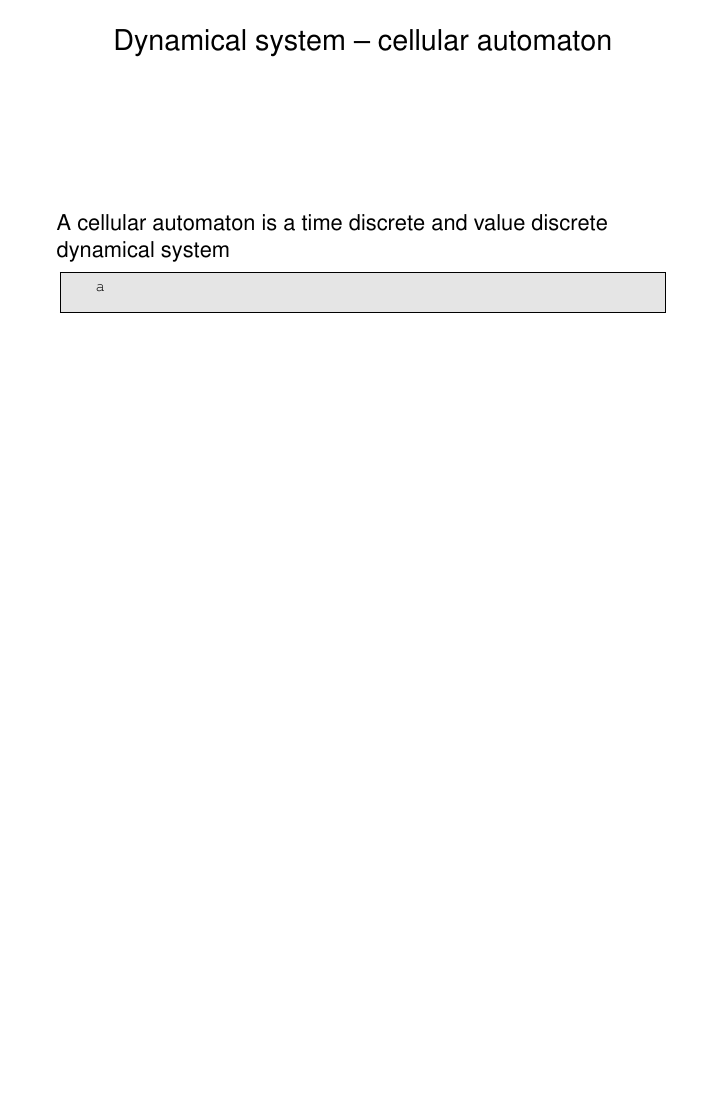
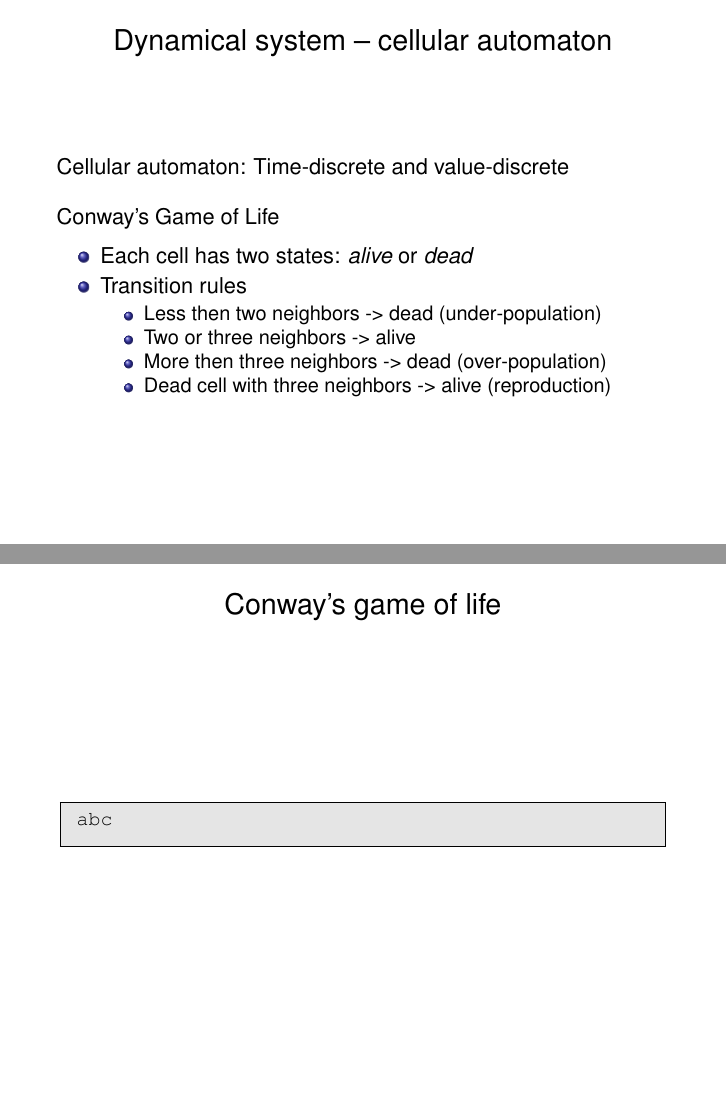
Before and after one commit to headmyshoulder/iterator-talks, LaTeX slides (2014_meetingcpp/talk.tex): page 28 of 61 before the commit and pages 28 and 29 of 62 after it, the two joined at a grey line, the shorter picture padded with empty space. The pictures show the PDF file 2014_meetingcpp/talk.pdf that the author committed with the source.

Commit message:
continue

```diff
--- a/2014_meetingcpp/talk.tex
+++ b/2014_meetingcpp/talk.tex
@@ -719,13 +719,33 @@ for( auto x : range ) { cout << x << endl; }
 \begin{frame}[fragile]
  \heading{Dynamical system -- cellular automaton}
 
- A cellular automaton is a time discrete and value discrete dynamical system
+ Cellular automaton: Time-discrete and value-discrete
 
- \begin{lstlisting}[basicstyle=\scriptsize\ttfamily]
-  a
+ \vspace{2ex}
+ Conway's Game of Life
+
+ \begin{itemize}
+  \item Each cell has two states: {\it alive} or {\it dead}
+  \item Transition rules
+  \begin{itemize}
+    \item Less then two neighbors -> dead (under-population)
+    \item Two or three neighbors -> alive
+    \item More then three neighbors -> dead (over-population)
+    \item Dead cell with three neighbors -> alive (reproduction)
+  \end{itemize}
+ \end{itemize}
+
+\end{frame}
+
+\begin{frame}[fragile]
+ \heading{Conway's game of life}
+
+ \begin{lstlisting}[basictyle=\scriptsize\ttfamily]
+abc
  \end{lstlisting}
 
 \end{frame}
+
 
 
 
```
Also changed, not shown: 2014_meetingcpp/snippets/CMakeLists.txt (+1 -0 lines), 2014_meetingcpp/snippets/game_of_life.cpp (added, +53 -0 lines), 2014_meetingcpp/talk.pdf, 2014_meetingcpp/talk.tex (8 more changed lines).
